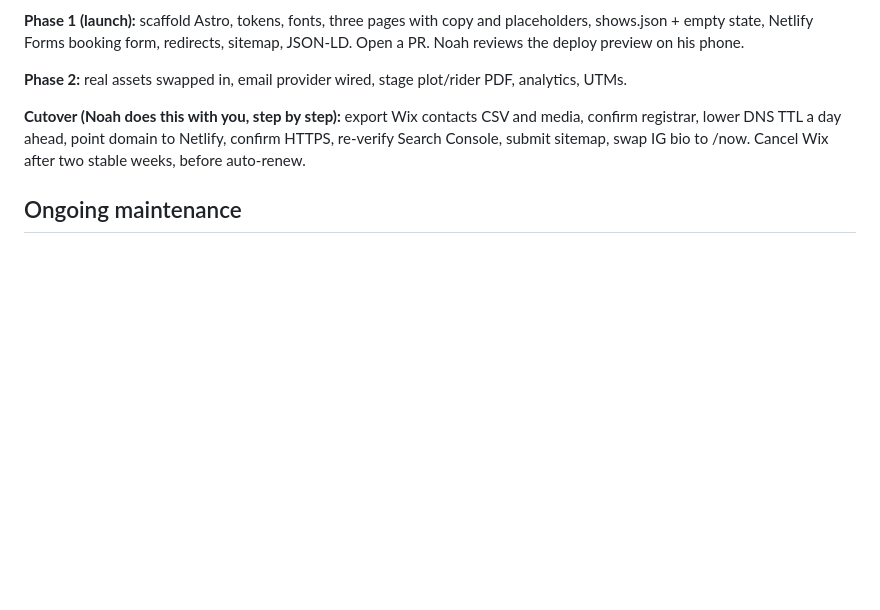
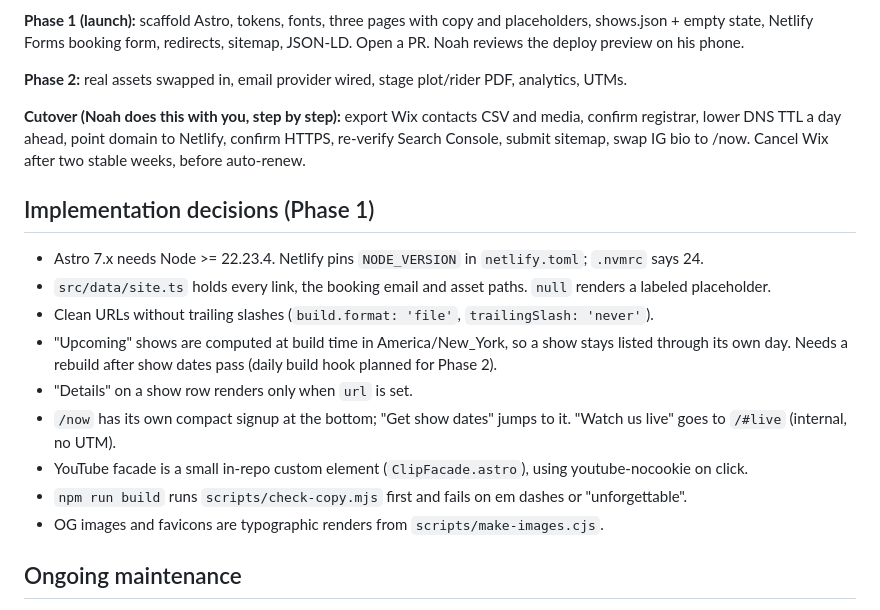
Before and after one commit to noahglevine/Grant-the-band-Website, a Markdown page: CLAUDE.md, the part around the change. GitHub-like rendering; blank space fills up the shorter version.

Commit message:
Record Phase 1 implementation decisions in CLAUDE.md
Co-Authored-By: Claude Opus 5.5 <noreply@anthropic.com>
Claude-Session: https://claude.ai/code/session_01W6jjmem6fid2ThtCrqmyVk

```diff
--- a/CLAUDE.md
+++ b/CLAUDE.md
@@ -152,6 +152,18 @@ Hero video loop (Man on a Train outro, Talkhouse), Meroke Lane cover art, three
 
 **Cutover (Noah does this with you, step by step):** export Wix contacts CSV and media, confirm registrar, lower DNS TTL a day ahead, point domain to Netlify, confirm HTTPS, re-verify Search Console, submit sitemap, swap IG bio to /now. Cancel Wix after two stable weeks, before auto-renew.
 
+## Implementation decisions (Phase 1)
+
+- Astro 7.x needs Node >= 22.23.4. Netlify pins `NODE_VERSION` in `netlify.toml`; `.nvmrc` says 24.
+- `src/data/site.ts` holds every link, the booking email and asset paths. `null` renders a labeled placeholder.
+- Clean URLs without trailing slashes (`build.format: 'file'`, `trailingSlash: 'never'`).
+- "Upcoming" shows are computed at build time in America/New_York, so a show stays listed through its own day. Needs a rebuild after show dates pass (daily build hook planned for Phase 2).
+- "Details" on a show row renders only when `url` is set.
+- `/now` has its own compact signup at the bottom; "Get show dates" jumps to it. "Watch us live" goes to `/#live` (internal, no UTM).
+- YouTube facade is a small in-repo custom element (`ClipFacade.astro`), using youtube-nocookie on click.
+- `npm run build` runs `scripts/check-copy.mjs` first and fails on em dashes or "unforgettable".
+- OG images and favicons are typographic renders from `scripts/make-images.cjs`.
+
 ## Ongoing maintenance
 
 - New show: Noah says "add 12/5 Talkhouse 8pm". Edit shows.json on a branch, open a PR, merge after Noah approves the preview.
```
